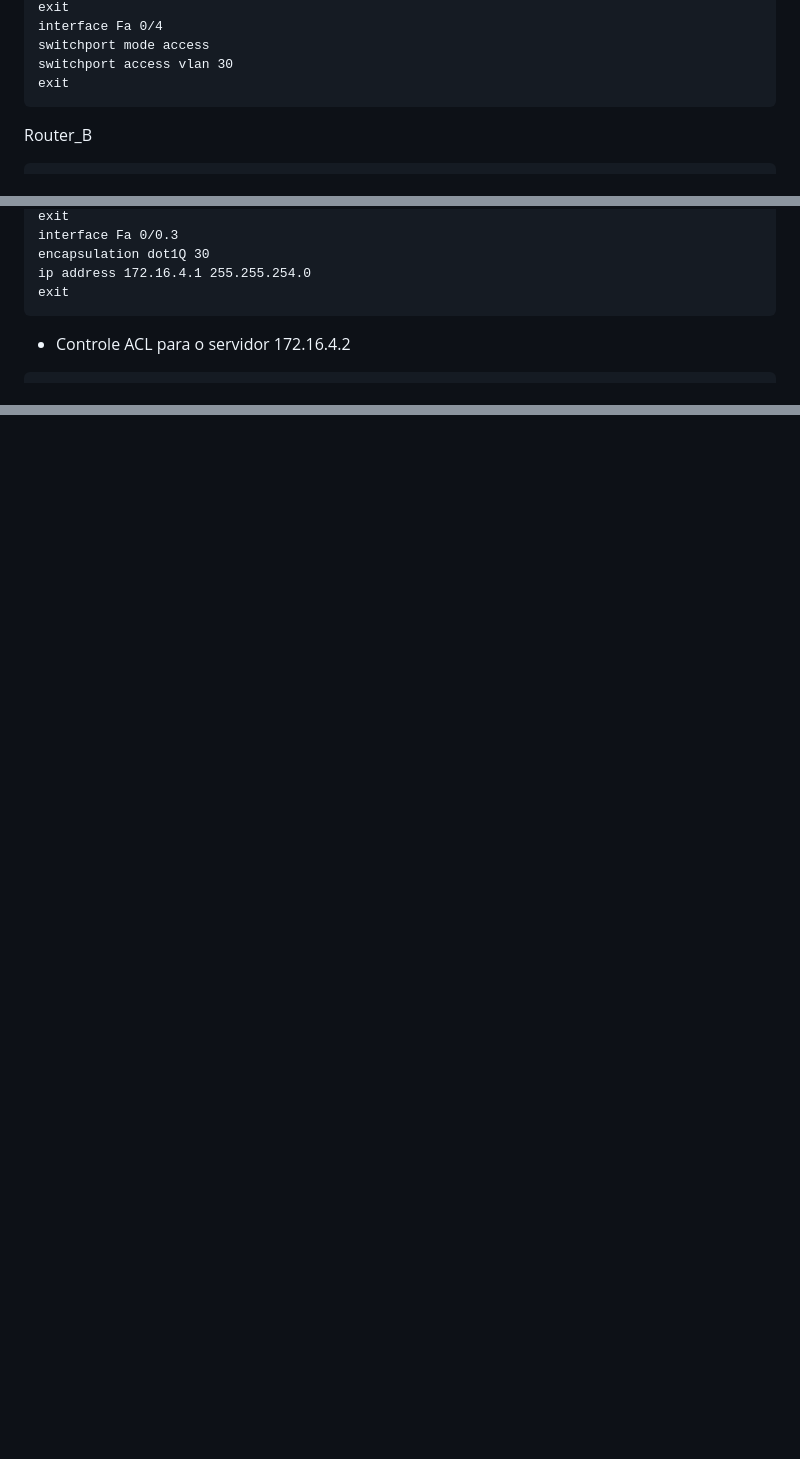
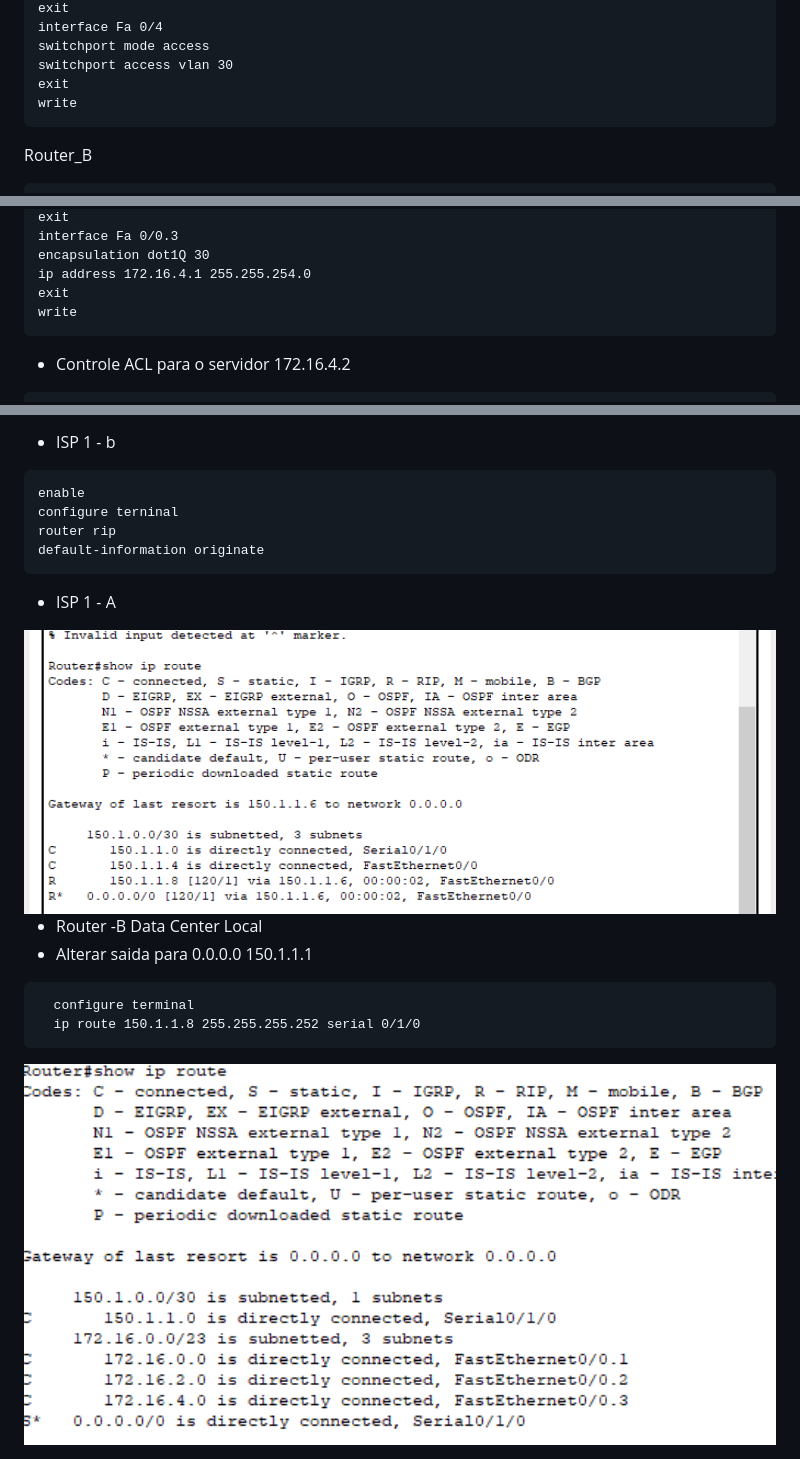
Before and after one commit to BrunoSantos88/Desenvolve-Security, a Markdown page: redes_semana_5-6-7/README.md, 3 parts joined by grey strips. GitHub-like rendering; pictures changed too: redes_semana_5-6-7/show ip route.png (added), redes_semana_5-6-7/show ip router router_b.png (added); blank space fills up the shorter version.

Commit message:
rede

`````diff
--- a/redes_semana_5-6-7/README.md
+++ b/redes_semana_5-6-7/README.md
@@ -96,6 +97,7 @@ interface Fa 0/4
 switchport mode access
 switchport access vlan 30
 exit
+write
  ````
 
  Router_B
@@ -154,6 +156,7 @@ interface Fa 0/0.3
 encapsulation dot1Q 30
 ip address 172.16.4.1 255.255.254.0
 exit
+write
 ````
 
 - Controle ACL para o servidor 172.16.4.2
@@ -224,0 +374,20 @@ exit
+- ISP 1 - b
+
+````
+enable
+configure terninal
+router rip
+default-information originate
+````
+
+- ISP 1 - A
+<img src="show ip route.png" alt="Alt Text" width="1000">
+
+ - Router -B  Data Center Local
+ - Alterar saida para 0.0.0.0 150.1.1.1
+
+````
+  configure terminal
+  ip route 150.1.1.8 255.255.255.252 serial 0/1/0
+````
+<img src="show ip router router_b.png" alt="Alt Text" width="1000">
`````
Also changed, not shown: other parts of redes_semana_5-6-7/README.md (+147 -0 lines).
